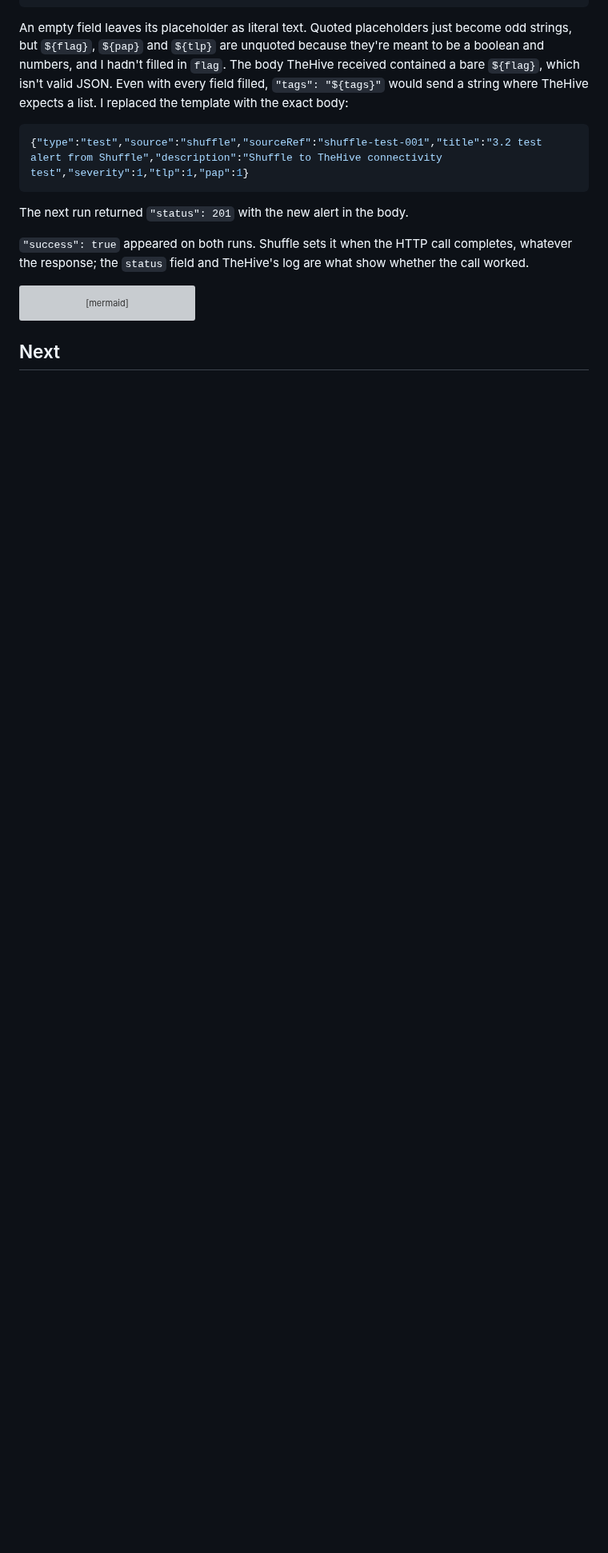
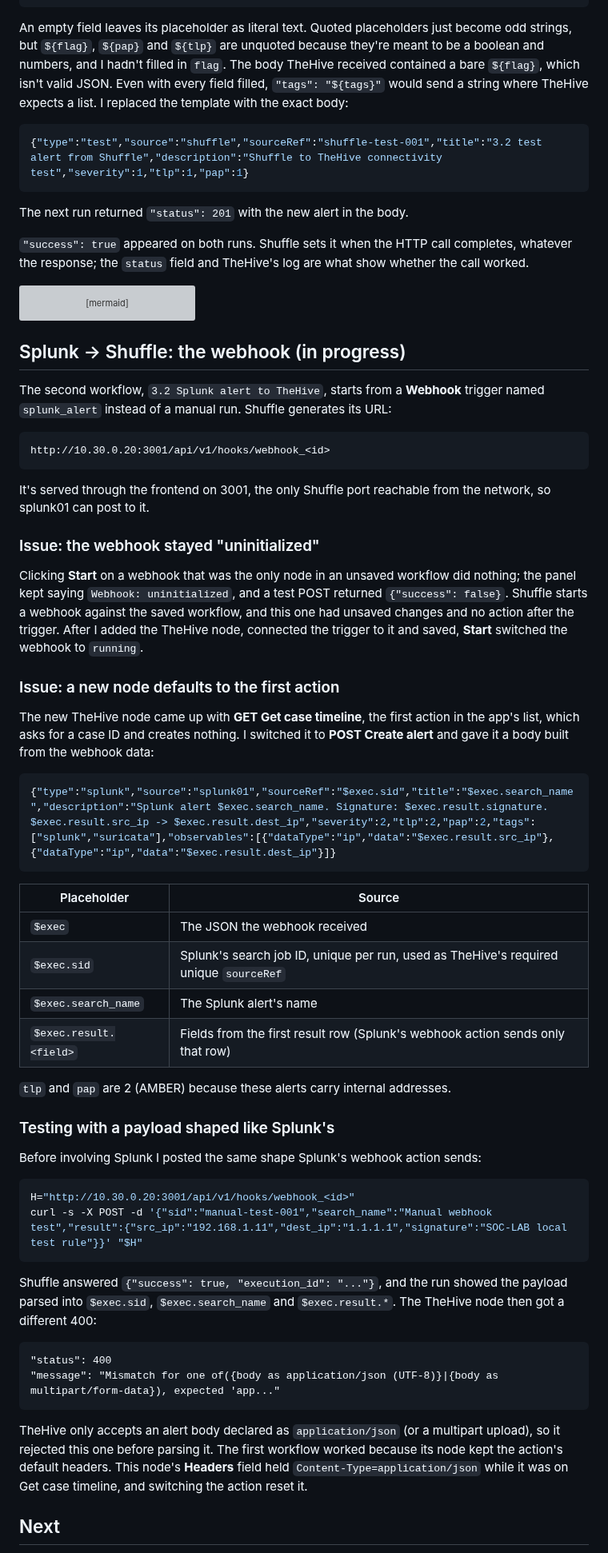
Before and after one commit to caleb57912/SOC-Homelab, a Markdown page: build-log/deep-dives/16-shuffle.md, the part around one of its changes. Shown at 80% size. Drawn GitHub-style; blank space fills up the shorter version; grey boxes are pictures that could not be loaded.

Commit message:
3.2 Shuffle (WIP): webhook workflow for Splunk alerts, test payload parsed, TheHive content-type issue traced

````diff
--- a/build-log/deep-dives/16-shuffle.md
+++ b/build-log/deep-dives/16-shuffle.md
@@ -232,5 +232,54 @@ flowchart LR
     B --> E[TheHive 400<br/>Unrecognized token '$']
 ```
 
+## Splunk → Shuffle: the webhook (in progress)
+
+The second workflow, `3.2 Splunk alert to TheHive`, starts from a **Webhook** trigger named `splunk_alert` instead of a manual run. Shuffle generates its URL:
+
+```
+http://10.30.0.20:3001/api/v1/hooks/webhook_<id>
+```
+
+It's served through the frontend on 3001, the only Shuffle port reachable from the network, so splunk01 can post to it.
+
+### Issue: the webhook stayed "uninitialized"
+
+Clicking **Start** on a webhook that was the only node in an unsaved workflow did nothing; the panel kept saying `Webhook: uninitialized`, and a test POST returned `{"success": false}`. Shuffle starts a webhook against the saved workflow, and this one had unsaved changes and no action after the trigger. After I added the TheHive node, connected the trigger to it and saved, **Start** switched the webhook to `running`.
+
+### Issue: a new node defaults to the first action
+
+The new TheHive node came up with **GET Get case timeline**, the first action in the app's list, which asks for a case ID and creates nothing. I switched it to **POST Create alert** and gave it a body built from the webhook data:
+
+```json
+{"type":"splunk","source":"splunk01","sourceRef":"$exec.sid","title":"$exec.search_name","description":"Splunk alert $exec.search_name. Signature: $exec.result.signature. $exec.result.src_ip -> $exec.result.dest_ip","severity":2,"tlp":2,"pap":2,"tags":["splunk","suricata"],"observables":[{"dataType":"ip","data":"$exec.result.src_ip"},{"dataType":"ip","data":"$exec.result.dest_ip"}]}
+```
+
+| Placeholder | Source |
+| --- | --- |
+| `$exec` | The JSON the webhook received |
+| `$exec.sid` | Splunk's search job ID, unique per run, used as TheHive's required unique `sourceRef` |
+| `$exec.search_name` | The Splunk alert's name |
+| `$exec.result.<field>` | Fields from the first result row (Splunk's webhook action sends only that row) |
+
+`tlp` and `pap` are 2 (AMBER) because these alerts carry internal addresses.
+
+### Testing with a payload shaped like Splunk's
+
+Before involving Splunk I posted the same shape Splunk's webhook action sends:
+
+```bash
+H="http://10.30.0.20:3001/api/v1/hooks/webhook_<id>"
+curl -s -X POST -d '{"sid":"manual-test-001","search_name":"Manual webhook test","result":{"src_ip":"192.168.1.11","dest_ip":"1.1.1.1","signature":"SOC-LAB local test rule"}}' "$H"
+```
+
+Shuffle answered `{"success": true, "execution_id": "..."}`, and the run showed the payload parsed into `$exec.sid`, `$exec.search_name` and `$exec.result.*`. The TheHive node then got a different 400:
+
+```
+"status": 400
+"message": "Mismatch for one of({body as application/json (UTF-8)}|{body as multipart/form-data}), expected 'app..."
+```
+
+TheHive only accepts an alert body declared as `application/json` (or a multipart upload), so it rejected this one before parsing it. The first workflow worked because its node kept the action's default headers. This node's **Headers** field held `Content-Type=application/json` while it was on Get case timeline, and switching the action reset it.
+
 ## Next
 
````
Also changed, not shown: other parts of build-log/deep-dives/16-shuffle.md (+22 -4 lines), build-log/16-shuffle.md (+5 -1 lines), screenshots/build-log/16-shuffle/07-webhook-uninitialized.png (added), screenshots/build-log/16-shuffle/08-default-action-get-case-timeline.png (added), screenshots/build-log/16-shuffle/09-webhook-running.png (added), screenshots/build-log/16-shuffle/10-webhook-payload-content-type-400.png (added).
